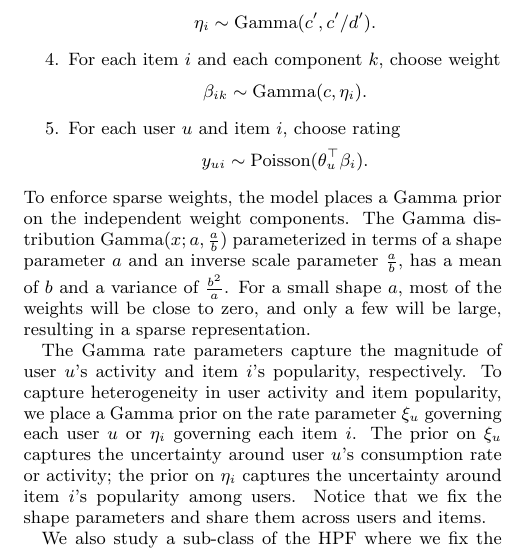
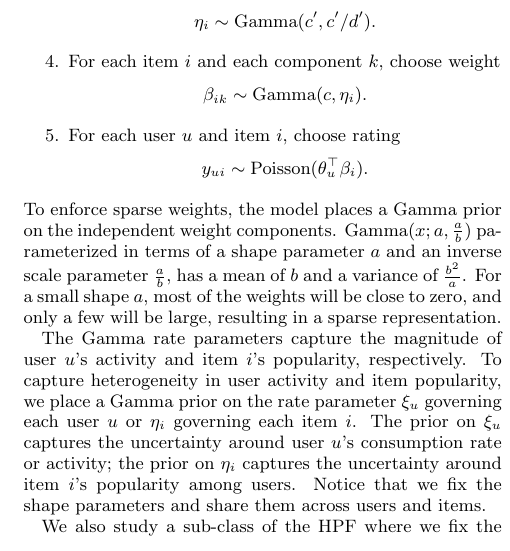
Before and after one commit to premgopalan/hgaprec, a LaTeX paper (KDD-paper/bpf-kdd.tex, which reads KDD-paper/model.tex): part of one column of page 3 of 10, cut so that both start at the same text. Compiled offline with pdfLaTeX.

Commit message:
revise and restructure model section

```diff
--- a/KDD-paper/model.tex
+++ b/KDD-paper/model.tex
@@ -64,12 +64,12 @@ The generative process of the hierarchical Poisson factorization model
   \end{equation*}
 \end{enumerate}
 To enforce sparse weights, the model places a \gam~prior on the
-independent weight components. The \gam~distribution
-$\gam(x;a,\frac{a}{b})$ parameterized in terms of a shape parameter
-$a$ and an inverse scale parameter $\frac{a}{b}$, has a mean of $b$
-and a variance of $\frac{b^2}{a}$. For a small shape $a$, most of the
-weights will be close to zero, and only a few will be large, resulting
-in a sparse representation.
+independent weight components. $\gam(x;a,\frac{a}{b})$ parameterized
+in terms of a shape parameter $a$ and an inverse scale parameter
+$\frac{a}{b}$, has a mean of $b$ and a variance of
+$\frac{b^2}{a}$. For a small shape $a$, most of the weights will be
+close to zero, and only a few will be large, resulting in a sparse
+representation.
 
 The \gam~rate parameters capture the magnitude of user $u$'s activity
 and item $i$'s popularity, respectively.  To capture heterogeneity in
```
